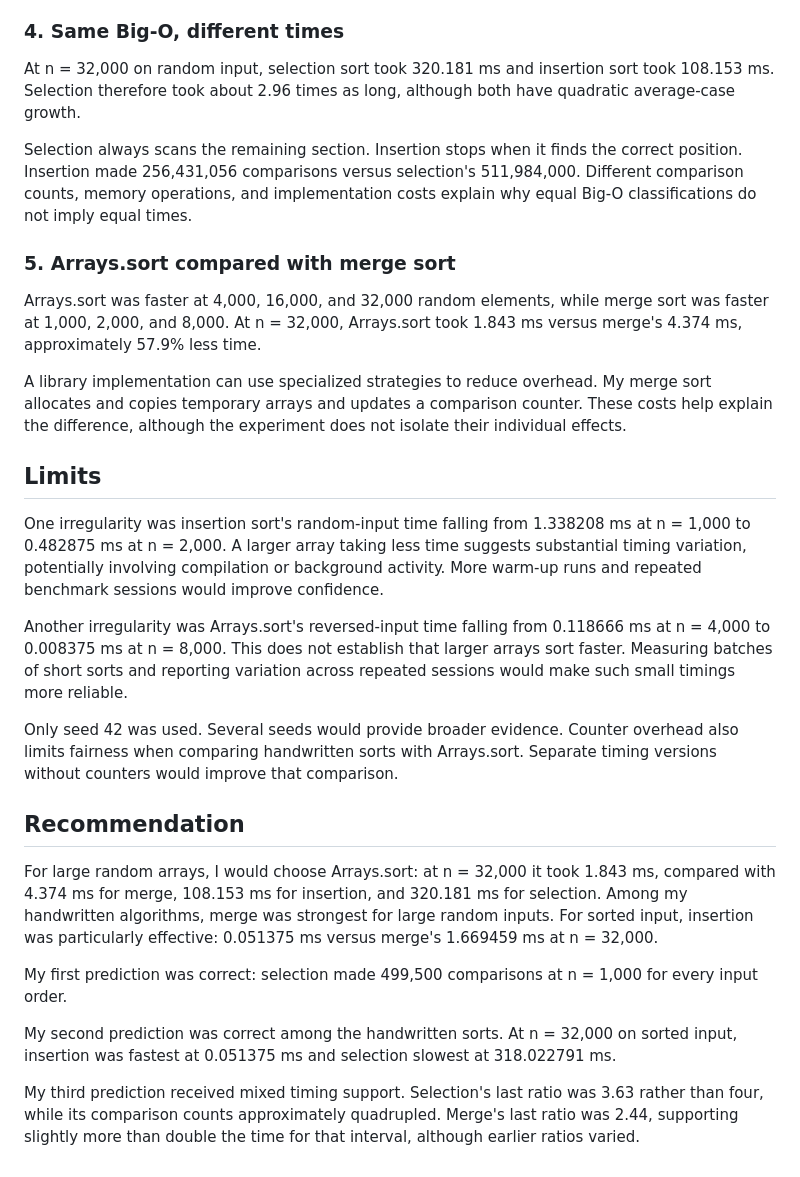
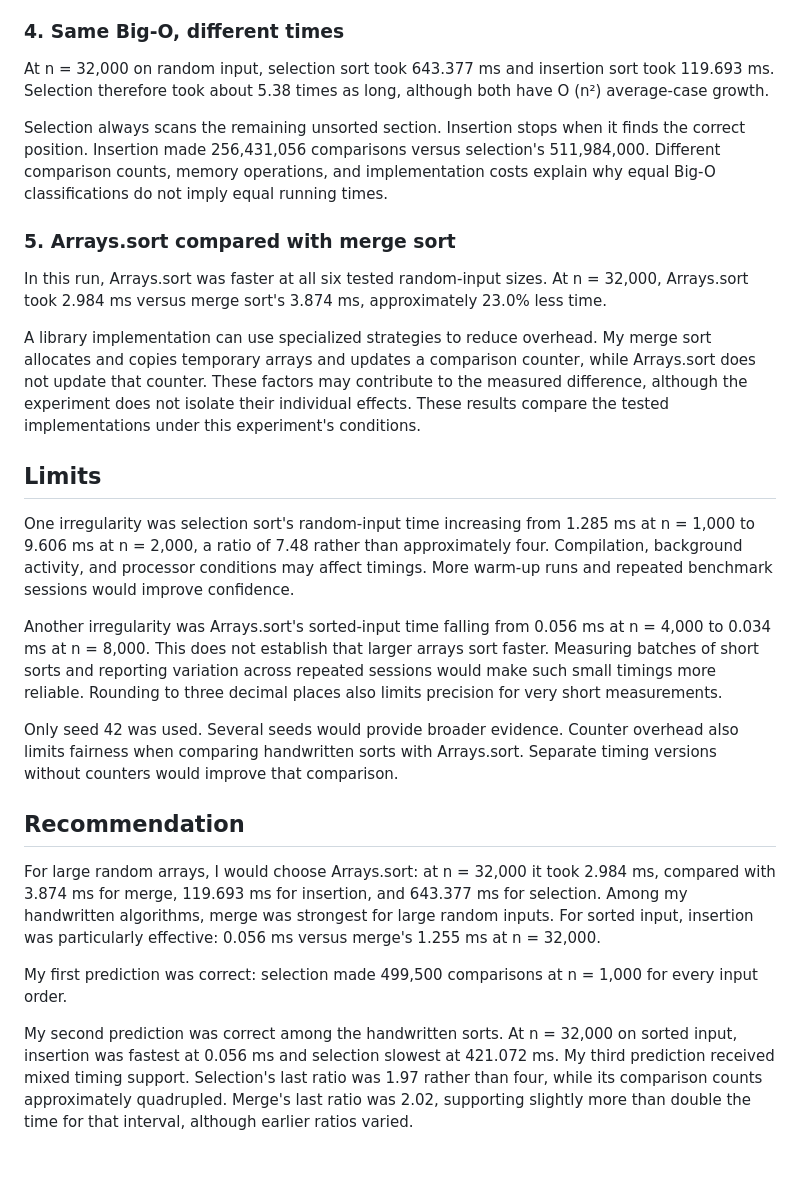
Before and after one commit to Zlf-09/ics4u, a Markdown page: a3-sorting/report.md, the part around one of its changes. Drawn GitHub-style.

```diff
--- a/a3-sorting/report.md
+++ b/a3-sorting/report.md
@@ -91,47 +92,47 @@ values generally moved past only part of the sorted section.
 
 ### 4. Same Big-O, different times
 
-At n = 32,000 on random input, selection sort took 320.181 ms and insertion sort took 108.153 ms. Selection therefore
-took about 2.96 times as long, although both have quadratic average-case growth.
+At n = 32,000 on random input, selection sort took 643.377 ms and insertion sort took 119.693 ms. Selection therefore
+took about 5.38 times as long, although both have O (n²) average-case growth.
 
-Selection always scans the remaining section. Insertion stops when it finds the correct position. Insertion made
-256,431,056 comparisons versus selection's 511,984,000. Different comparison counts, memory operations, and
-implementation costs explain why equal Big-O classifications do not imply equal times.
+Selection always scans the remaining unsorted section. Insertion stops when it finds the correct position. Insertion
+made 256,431,056 comparisons versus selection's 511,984,000. Different comparison counts, memory operations, and
+implementation costs explain why equal Big-O classifications do not imply equal running times.
 
 ### 5. Arrays.sort compared with merge sort
 
-Arrays.sort was faster at 4,000, 16,000, and 32,000 random elements, while merge sort was faster at 1,000, 2,000, and
-8,000. At n = 32,000, Arrays.sort took 1.843 ms versus merge's 4.374 ms, approximately 57.9% less time.
+In this run, Arrays.sort was faster at all six tested random-input sizes. At n = 32,000, Arrays.sort took 2.984 ms
+versus merge sort's 3.874 ms, approximately 23.0% less time.
 
 A library implementation can use specialized strategies to reduce overhead. My merge sort allocates and copies temporary
-arrays and updates a comparison counter. These costs help explain the difference, although the experiment does not
-isolate their individual effects.
+arrays and updates a comparison counter, while Arrays.sort does not update that counter. These factors may contribute to
+the measured difference, although the experiment does not isolate their individual effects. These results compare the
+tested implementations under this experiment's conditions.
 
 ## Limits
 
-One irregularity was insertion sort's random-input time falling from 1.338208 ms at n = 1,000 to 0.482875 ms at n =
-2,000. A larger array taking less time suggests substantial timing variation, potentially involving compilation or
-background activity. More warm-up runs and repeated benchmark sessions would improve confidence.
+One irregularity was selection sort's random-input time increasing from 1.285 ms at n = 1,000 to 9.606 ms at n = 2,000,
+a ratio of 7.48 rather than approximately four. Compilation, background activity, and processor conditions may affect
+timings. More warm-up runs and repeated benchmark sessions would improve confidence.
 
-Another irregularity was Arrays.sort's reversed-input time falling from 0.118666 ms at n = 4,000 to 0.008375 ms at n =
-8,000. This does not establish that larger arrays sort faster. Measuring batches of short sorts and reporting variation
-across repeated sessions would make such small timings more reliable.
+Another irregularity was Arrays.sort's sorted-input time falling from 0.056 ms at n = 4,000 to 0.034 ms at n = 8,000.
+This does not establish that larger arrays sort faster. Measuring batches of short sorts and reporting variation across
+repeated sessions would make such small timings more reliable. Rounding to three decimal places also limits precision
+for very short measurements.
 
 Only seed 42 was used. Several seeds would provide broader evidence. Counter overhead also limits fairness when
 comparing handwritten sorts with Arrays.sort. Separate timing versions without counters would improve that comparison.
 
 ## Recommendation
 
-For large random arrays, I would choose Arrays.sort: at n = 32,000 it took 1.843 ms, compared with 4.374 ms for merge,
-108.153 ms for insertion, and 320.181 ms for selection. Among my handwritten algorithms, merge was strongest for large
-random inputs. For sorted input, insertion was particularly effective: 0.051375 ms versus merge's 1.669459 ms at n =
-32,000.
+For large random arrays, I would choose Arrays.sort: at n = 32,000 it took 2.984 ms, compared with 3.874 ms for merge,
+119.693 ms for insertion, and 643.377 ms for selection. Among my handwritten algorithms, merge was strongest for large
+random inputs. For sorted input, insertion was particularly effective: 0.056 ms versus merge's 1.255 ms at n = 32,000.
 
 My first prediction was correct: selection made 499,500 comparisons at n = 1,000 for every input order.
 
 My second prediction was correct among the handwritten sorts. At n = 32,000 on sorted input, insertion was fastest at
-0.051375 ms and selection slowest at 318.022791 ms.
-
-My third prediction received mixed timing support. Selection's last ratio was 3.63 rather than four, while its
-comparison counts approximately quadrupled. Merge's last ratio was 2.44, supporting slightly more than double the time
+0.056 ms and selection slowest at 421.072 ms.
+My third prediction received mixed timing support. Selection's last ratio was 1.97 rather than four, while its
+comparison counts approximately quadrupled. Merge's last ratio was 2.02, supporting slightly more than double the time
 for that interval, although earlier ratios varied.
```
Also changed, not shown: other parts of a3-sorting/report.md (+18 -17 lines), a3-sorting/chart.png, 2 other files.
